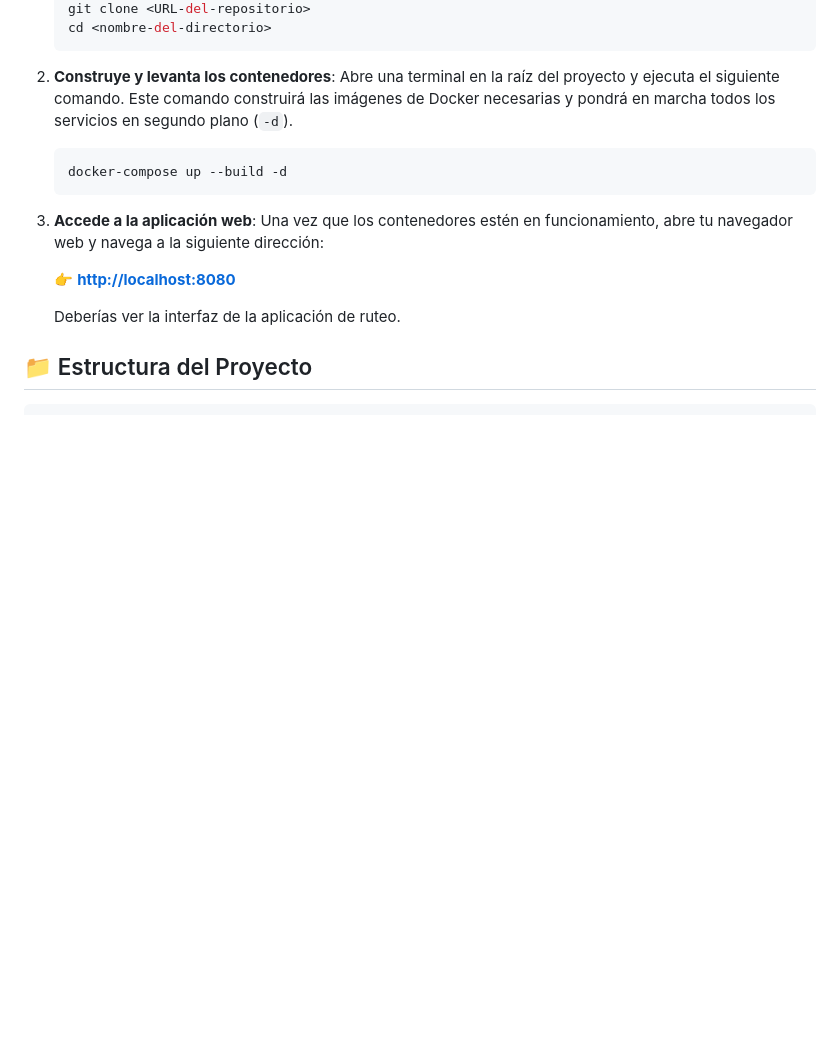
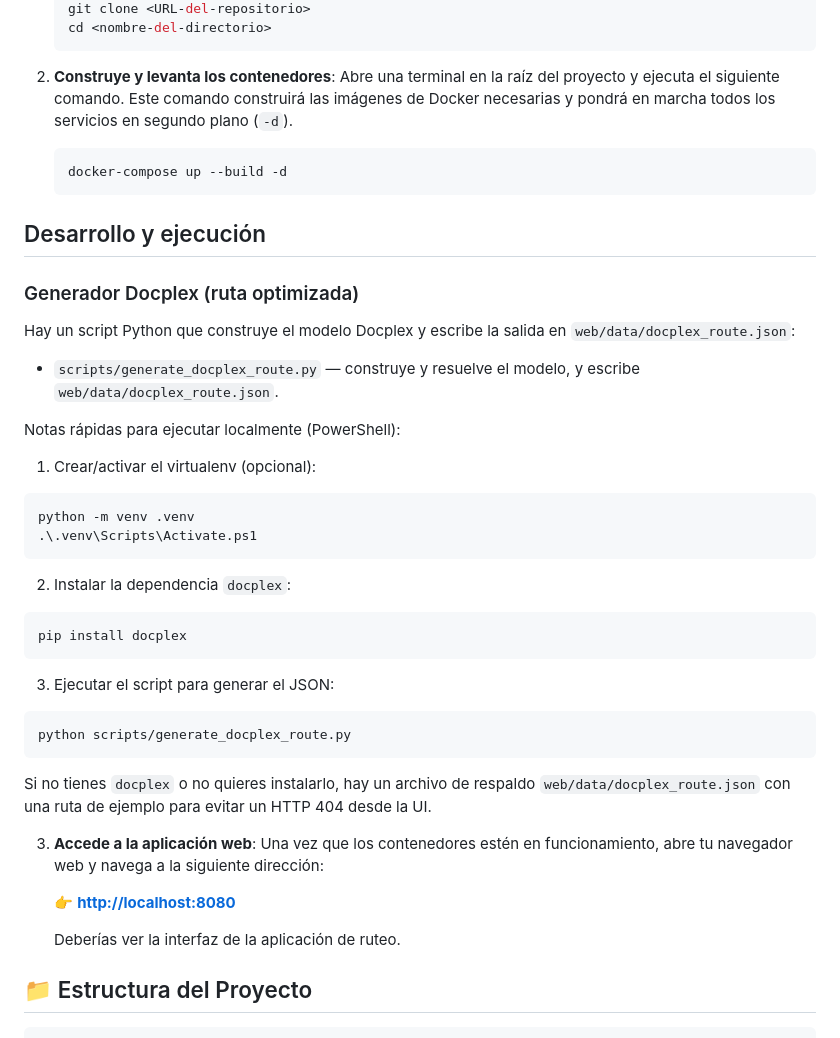
Before and after one commit to fase99/GeoRuta-Inmobiliaria, a Markdown page: README.md, the part around the change. GitHub-like rendering; blank space fills up the shorter version.

````diff
--- a/README.md
+++ b/README.md
@@ -45,6 +45,37 @@ Para desplegar y ejecutar el proyecto en tu entorno local, sigue estos pasos.
     docker-compose up --build -d
     ```
 
+## Desarrollo y ejecución
+
+### Generador Docplex (ruta optimizada)
+
+Hay un script Python que construye el modelo Docplex y escribe la salida en `web/data/docplex_route.json`:
+
+- `scripts/generate_docplex_route.py` — construye y resuelve el modelo, y escribe `web/data/docplex_route.json`.
+
+Notas rápidas para ejecutar localmente (PowerShell):
+
+1) Crear/activar el virtualenv (opcional):
+
+```powershell
+python -m venv .venv
+.\.venv\Scripts\Activate.ps1
+```
+
+2) Instalar la dependencia `docplex`:
+
+```powershell
+pip install docplex
+```
+
+3) Ejecutar el script para generar el JSON:
+
+```powershell
+python scripts/generate_docplex_route.py
+```
+
+Si no tienes `docplex` o no quieres instalarlo, hay un archivo de respaldo `web/data/docplex_route.json` con una ruta de ejemplo para evitar un HTTP 404 desde la UI.
+
 3.  **Accede a la aplicación web**:
     Una vez que los contenedores estén en funcionamiento, abre tu navegador web y navega a la siguiente dirección:
 
````
